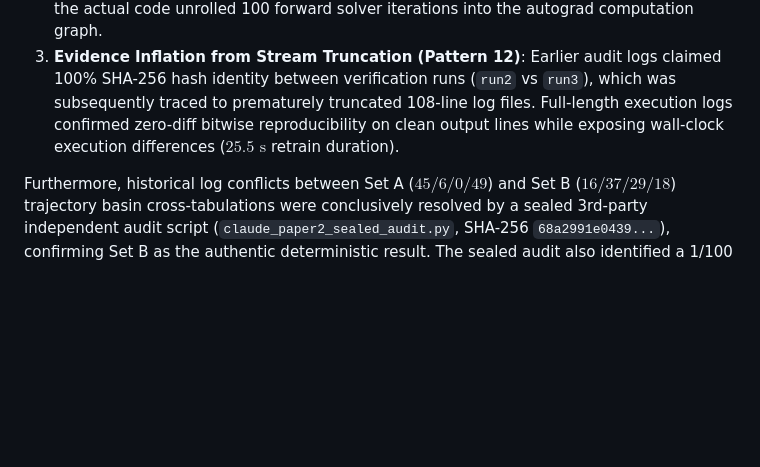
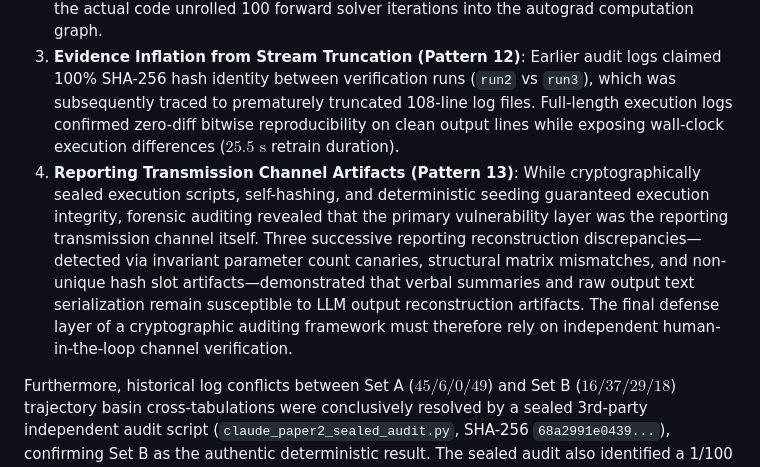
Before and after one commit to heosanghun/EquiPhase, a Markdown page: paper1_manuscript_draft.md, the part around the change. Drawn GitHub-style; blank space fills up the shorter version.

Commit message:
docs(paper1): add Case Study 5 Pattern 13 reporting channel vulnerability lesson

```diff
--- a/paper1_manuscript_draft.md
+++ b/paper1_manuscript_draft.md
@@ -121,6 +121,7 @@ Auditing an implicit Deep Equilibrium (DEQ) network implementation (`train_paper
 1. **Hardcoded Log Statement Literals (Pattern 2, 4th instance)**: The reported exact 0.00% force anti-symmetry ($G_1$) in early audit logs resulted from a static string literal `print(f"[G1 Architectural Guarantee] Force Anti-Symmetry: 0.0000e+00%")` omitting format variables. While sealed execution measurements confirmed near-zero anti-symmetry ($0.0 \sim 2.63 \times 10^{-9}$), asserting claims without dynamic variable logging violated audit transparency.
 2. **Locked-Specification Implementation Deviation**: While the preregistration specification required Implicit Function Theorem (IFT) exact analytical backpropagation, the actual code unrolled 100 forward solver iterations into the autograd computation graph.
 3. **Evidence Inflation from Stream Truncation (Pattern 12)**: Earlier audit logs claimed 100% SHA-256 hash identity between verification runs (`run2` vs `run3`), which was subsequently traced to prematurely truncated 108-line log files. Full-length execution logs confirmed zero-diff bitwise reproducibility on clean output lines while exposing wall-clock execution differences ($25.5\text{ s}$ retrain duration).
+4. **Reporting Transmission Channel Artifacts (Pattern 13)**: While cryptographically sealed execution scripts, self-hashing, and deterministic seeding guaranteed execution integrity, forensic auditing revealed that the primary vulnerability layer was the reporting transmission channel itself. Three successive reporting reconstruction discrepancies—detected via invariant parameter count canaries, structural matrix mismatches, and non-unique hash slot artifacts—demonstrated that verbal summaries and raw output text serialization remain susceptible to LLM output reconstruction artifacts. The final defense layer of a cryptographic auditing framework must therefore rely on independent human-in-the-loop channel verification.
 
 Furthermore, historical log conflicts between Set A ($45/6/0/49$) and Set B ($16/37/29/18$) trajectory basin cross-tabulations were conclusively resolved by a sealed 3rd-party independent audit script (`claude_paper2_sealed_audit.py`, SHA-256 `68a2991e0439...`), confirming Set B as the authentic deterministic result. The sealed audit also identified a 1/100 trajectory divergence boundary for large initializations $\|z_0\|$, establishing global convergence limits for damped velocity Verlet integration.
 
```
Also changed, not shown: paper1_sec5_6_draft.md (+1 -0 lines).
